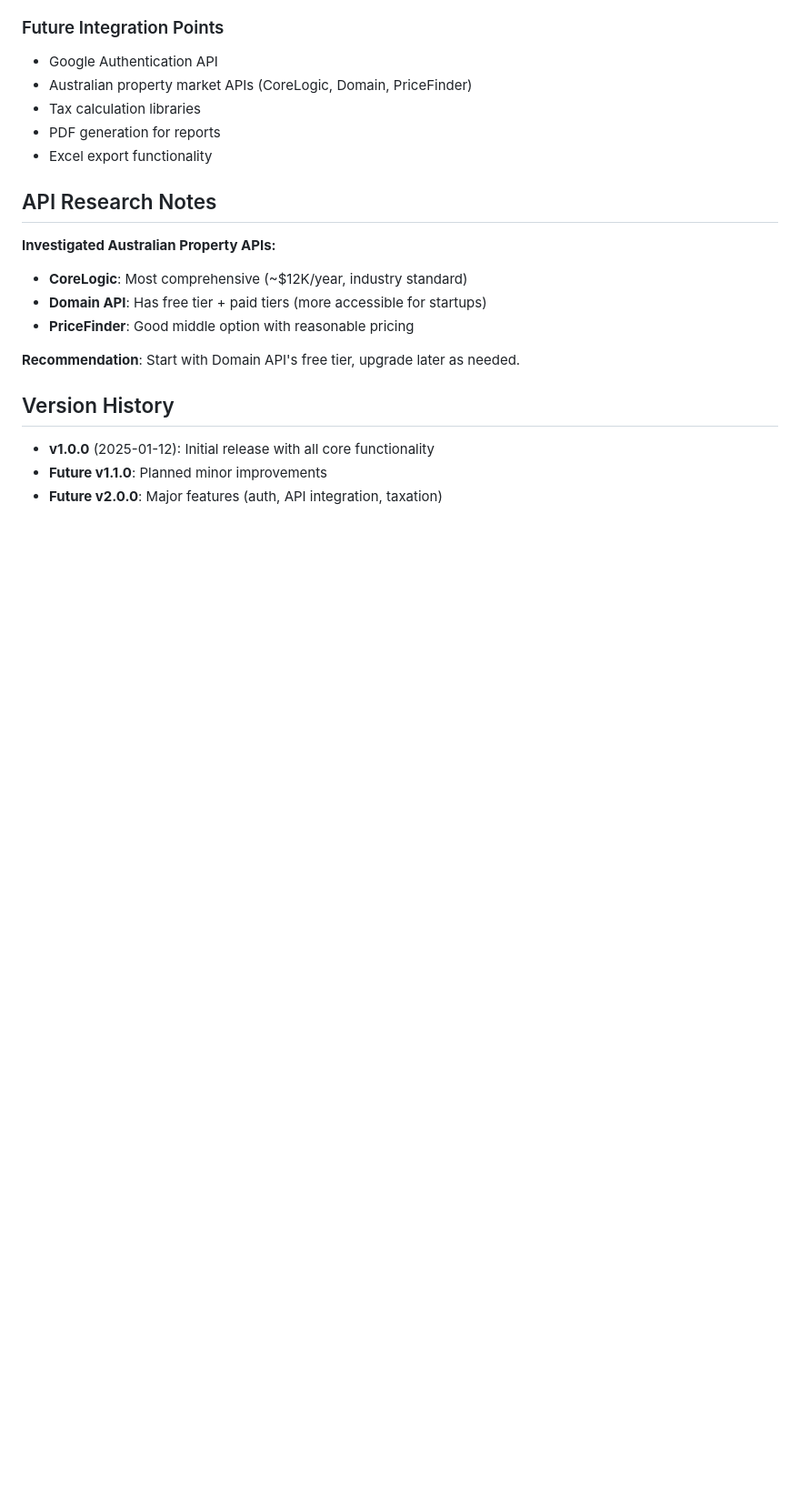
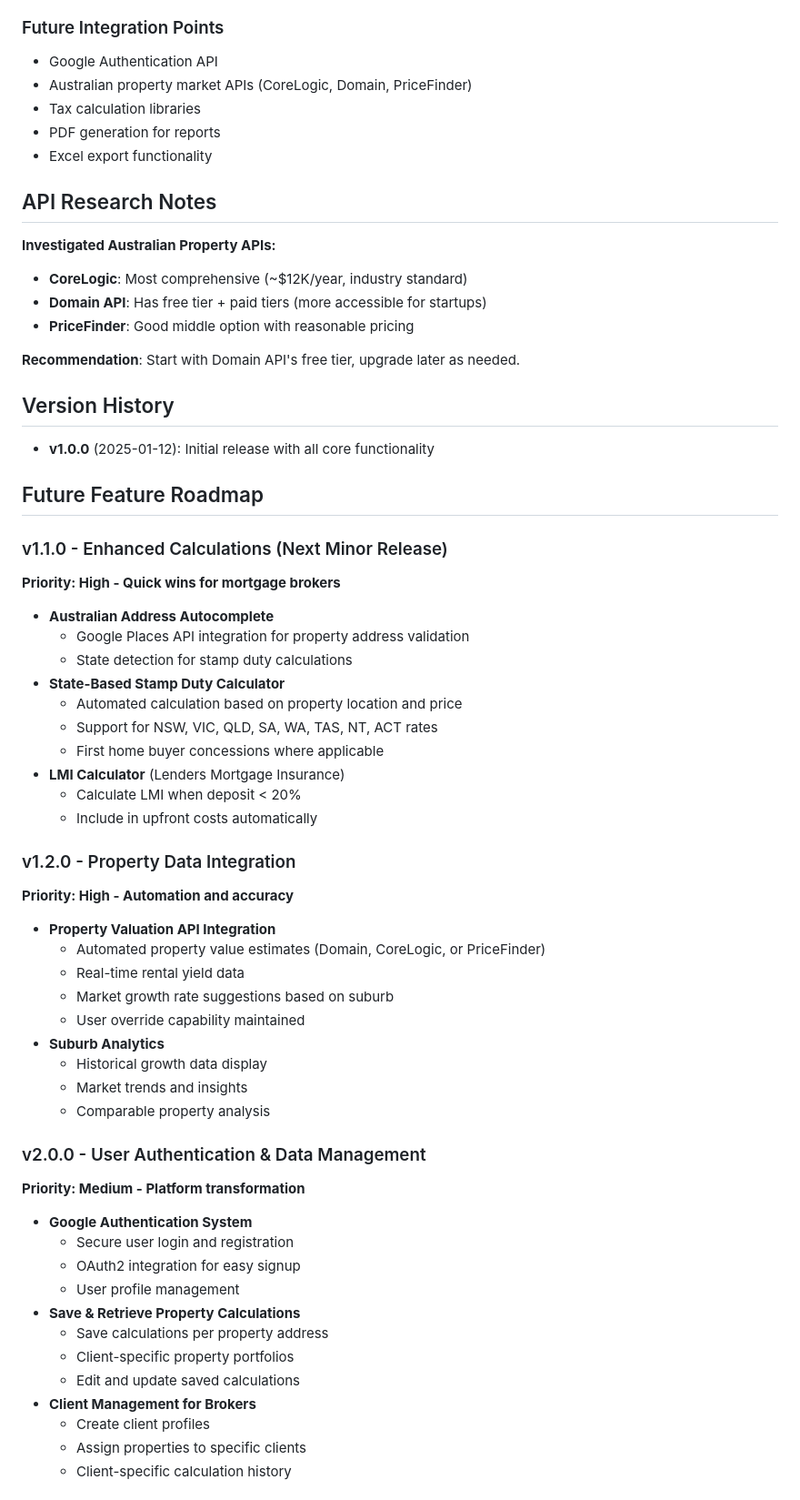
Before and after one commit to JackGH1-dev/property-investment-calculator, a Markdown page: CLAUDE.md, the part around one of its changes. Shown at 91% size. Drawn GitHub-style; blank space fills up the shorter version.

```diff
--- a/CLAUDE.md
+++ b/CLAUDE.md
@@ -153,5 +153,46 @@ The tool serves both professionals who can use it to educate and retain clients,
 
 ## Version History
 - **v1.0.0** (2025-01-12): Initial release with all core functionality
-- **Future v1.1.0**: Planned minor improvements
-- **Future v2.0.0**: Major features (auth, API integration, taxation)
+
+## Future Feature Roadmap
+
+### v1.1.0 - Enhanced Calculations (Next Minor Release)
+**Priority: High - Quick wins for mortgage brokers**
+- **Australian Address Autocomplete**
+  - Google Places API integration for property address validation
+  - State detection for stamp duty calculations
+- **State-Based Stamp Duty Calculator**
+  - Automated calculation based on property location and price
+  - Support for NSW, VIC, QLD, SA, WA, TAS, NT, ACT rates
+  - First home buyer concessions where applicable
+- **LMI Calculator** (Lenders Mortgage Insurance)
+  - Calculate LMI when deposit < 20%
+  - Include in upfront costs automatically
+
+### v1.2.0 - Property Data Integration
+**Priority: High - Automation and accuracy**
+- **Property Valuation API Integration**
+  - Automated property value estimates (Domain, CoreLogic, or PriceFinder)
+  - Real-time rental yield data
+  - Market growth rate suggestions based on suburb
+  - User override capability maintained
+- **Suburb Analytics**
+  - Historical growth data display
+  - Market trends and insights
+  - Comparable property analysis
+
+### v2.0.0 - User Authentication & Data Management
+**Priority: Medium - Platform transformation**
+- **Google Authentication System**
+  - Secure user login and registration
+  - OAuth2 integration for easy signup
+  - User profile management
+- **Save & Retrieve Property Calculations**
+  - Save calculations per property address
+  - Client-specific property portfolios
+  - Edit and update saved calculations
+- **Client Management for Brokers**
+  - Create client profiles
+  - Assign properties to specific clients
+  - Client-specific calculation history
+
```
Also changed, not shown: other parts of CLAUDE.md (+128 -0 lines).
